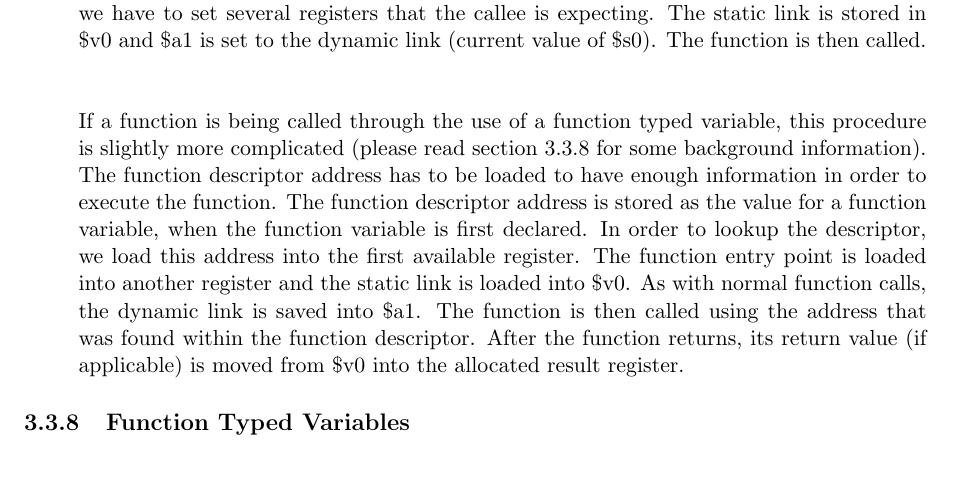
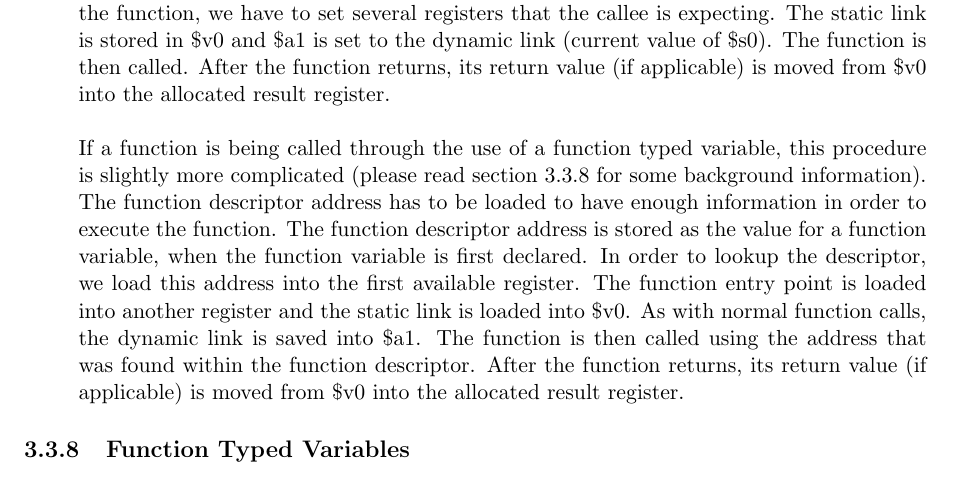
Before and after one commit to henrythacker/--c, a LaTeX document (docs/CM30171.tex, which reads docs/mips.tex): part of page 25 of 34, cut so that both start at the same text. Compiled offline with pdfLaTeX.

Commit message:
Wrote about invoking a function using a function typed variable

```diff
--- a/docs/mips.tex
+++ b/docs/mips.tex
@@ -66,7 +66,7 @@ After the TAC is ready to iterate over, a special \verb!mips_instruction! is out
 			\item[With return value] If the operand1 member of the \verb!tac_quad! is set then a value is being returned. If the value is \textbf{NOT} a function typed variable, then the value is simply moved to \$v0 as a return value. Because function typed variables capture scope, they are a more complex case and are covered in section \ref{sec:ftv}. After the return value has been stored in \$v0, the steps are the same as those below.
 			\item[Without a return value] If the operand1 member of the \verb!tac_quad! is \verb!NULL! then no return value is returned. Before returning, any \$t registers that have been used are saved. The \verb!clear_regs! function is used to clear out our register descriptors. The previously saved return address is popped from the stack and restored into \$ra. The previous frame pointer is also restored so that the procedure that we return to, can find its variables using the correct offsets. Finally, we restore the previously saved static link (\$s0) and jump back to the address in \$ra.
 		\end{description}
-	\item[TT\_FN\_CALL] When a function is called, any modified \$t* registers are saved into the current activation record. The register descriptors are then cleared, so that the callee can allocate these registers as it wishes. A register is allocated to hold the return value of the called function. If we are calling a normal function (i.e. not following a function typed variable), the correct static link is deduced by the rules in section \ref{sec:staticlinks}. Before calling the function, we have to set several registers that the callee is expecting. The static link is stored in \$v0 and \$a1 is set to the dynamic link (current value of \$s0). The function is then called.
+	\item[TT\_FN\_CALL] When a function is called, any modified \$t* registers are saved into the current activation record. The register descriptors are then cleared, so that the callee can allocate these registers as it wishes. A register is allocated to hold the return value of the called function. If we are calling a normal function (i.e. not following a function typed variable), the correct static link is deduced by the rules in section \ref{sec:staticlinks}. Before calling the function, we have to set several registers that the callee is expecting. The static link is stored in \$v0 and \$a1 is set to the dynamic link (current value of \$s0). The function is then called. After the function returns, its return value (if applicable) is moved from \$v0 into the allocated result register.
 	\ \\ \ \\
 	If a function is being called through the use of a function typed variable, this procedure is slightly more complicated (please read section \ref{sec:ftv} for some background information). The function descriptor address has to be loaded to have enough information in order to execute the function. The function descriptor address is stored as the value for a function variable, when the function variable is first declared. In order to lookup the descriptor, we load this address into the first available register. The function entry point is loaded into another register and the static link is loaded into \$v0. As with normal function calls, the dynamic link is saved into \$a1. The function is then called using the address that was found within the function descriptor. After the function returns, its return value (if applicable) is moved from \$v0 into the allocated result register.
 \end{description}
```
